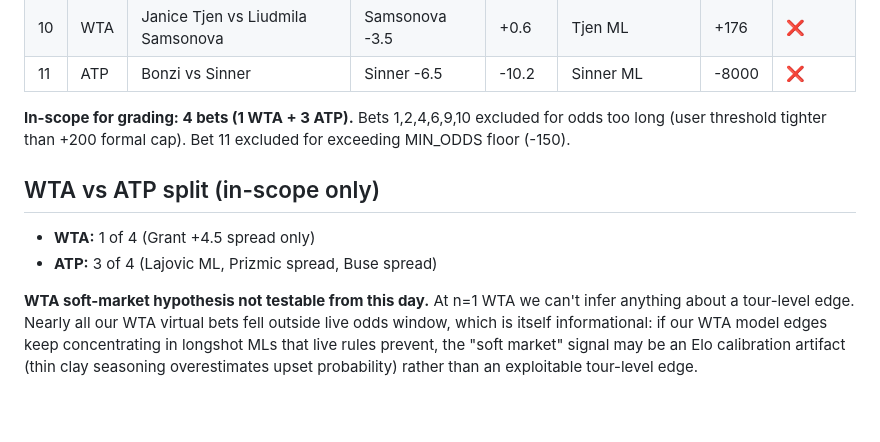
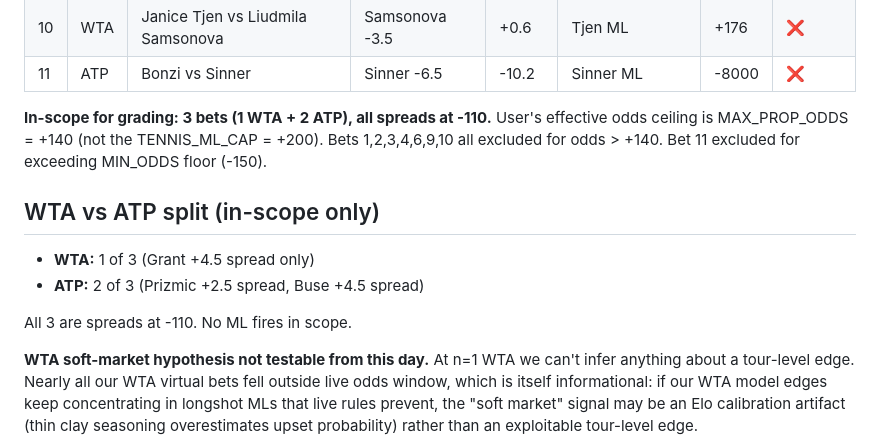
Before and after one commit to scarusillo/scottys-edge, a Markdown page: data/tennis_block_backtest_20260424.md, the part around one of its changes. GitHub-like rendering; blank space fills up the shorter version.

Commit message:
tennis backtest: drop Lajovic — user odds ceiling is +140 not +200
Final in-scope: 3 spread bets at -110 (Prizmic, Buse, Grant). User's
effective ceiling is MAX_PROP_ODDS=+140 across all pick types, not the
TENNIS_ML_CAP=+200 documented for tennis specifically.

Co-Authored-By: Claude Opus 4.7 (1M context) <noreply@anthropic.com>

```diff
--- a/data/tennis_block_backtest_20260424.md
+++ b/data/tennis_block_backtest_20260424.md
@@ -28,12 +28,14 @@ Bet logic: model spread vs market spread — we bet the side the model thinks is
 | 10 | WTA | Janice Tjen vs Liudmila Samsonova | Samsonova -3.5 | +0.6 | Tjen ML | +176 | ❌ |
 | 11 | ATP | Bonzi vs Sinner | Sinner -6.5 | -10.2 | Sinner ML | -8000 | ❌ |
 
-**In-scope for grading: 4 bets (1 WTA + 3 ATP).** Bets 1,2,4,6,9,10 excluded for odds too long (user threshold tighter than +200 formal cap). Bet 11 excluded for exceeding MIN_ODDS floor (-150).
+**In-scope for grading: 3 bets (1 WTA + 2 ATP), all spreads at -110.** User's effective odds ceiling is MAX_PROP_ODDS = +140 (not the TENNIS_ML_CAP = +200). Bets 1,2,3,4,6,9,10 all excluded for odds > +140. Bet 11 excluded for exceeding MIN_ODDS floor (-150).
 
 ## WTA vs ATP split (in-scope only)
 
-- **WTA:** 1 of 4 (Grant +4.5 spread only)
-- **ATP:** 3 of 4 (Lajovic ML, Prizmic spread, Buse spread)
+- **WTA:** 1 of 3 (Grant +4.5 spread only)
+- **ATP:** 2 of 3 (Prizmic +2.5 spread, Buse +4.5 spread)
+
+All 3 are spreads at -110. No ML fires in scope.
 
 **WTA soft-market hypothesis not testable from this day.** At n=1 WTA we can't infer anything about a tour-level edge. Nearly all our WTA virtual bets fell outside live odds window, which is itself informational: if our WTA model edges keep concentrating in longshot MLs that live rules prevent, the "soft market" signal may be an Elo calibration artifact (thin clay seasoning overestimates upset probability) rather than an exploitable tour-level edge.
 
```
Also changed, not shown: other parts of data/tennis_block_backtest_20260424.md (+1 -1 lines).
